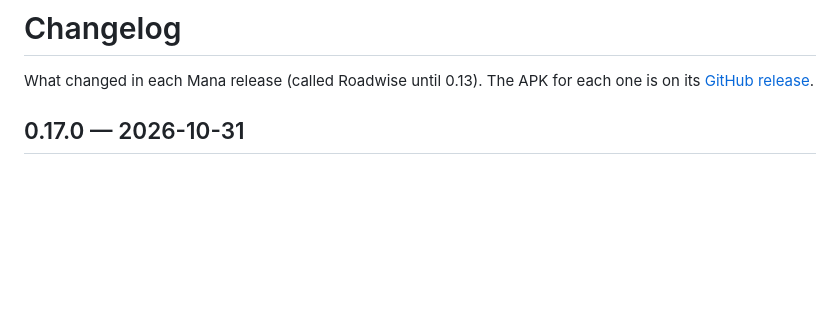
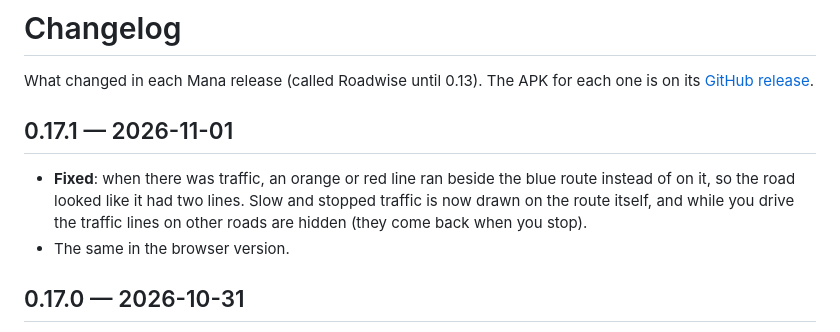
Before and after one commit to ycryga/roadwise-releases, a Markdown page: CHANGELOG.md, the part around the change. Rendered like a GitHub page; blank space fills up the shorter version.

Commit message:
Mana v0.17.1

```diff
--- a/CHANGELOG.md
+++ b/CHANGELOG.md
@@ -2,6 +2,14 @@
 
 What changed in each Mana release (called Roadwise until 0.13). The APK for each one is on its
 [GitHub release](https://github.com/ycryga/roadwise-releases/releases).
+
+## 0.17.1 — 2026-11-01
+
+- **Fixed**: when there was traffic, an orange or red line ran beside the blue route instead of on
+  it, so the road looked like it had two lines. Slow and stopped traffic is now drawn on the route
+  itself, and while you drive the traffic lines on other roads are hidden (they come back when you
+  stop).
+- The same in the browser version.
 
 ## 0.17.0 — 2026-10-31
 
```
